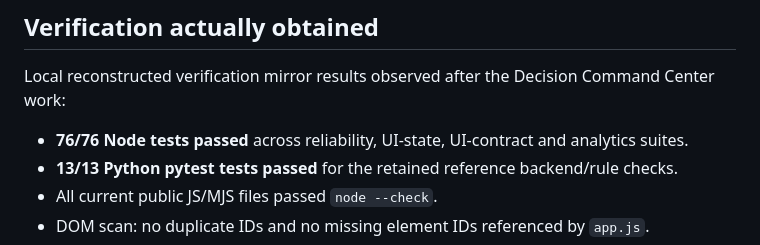
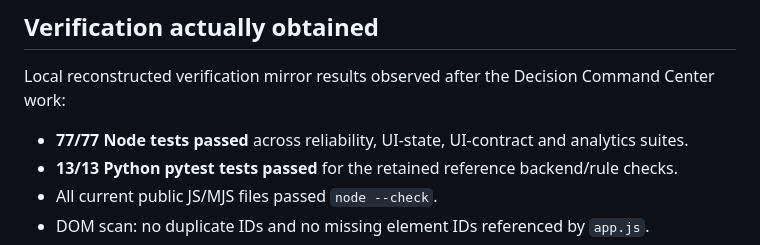
Before and after one commit to Saidur-droid/varelyx, a Markdown page: PROJECT_HANDOFF.md, the part around the change. Drawn GitHub-style.

Commit message:
docs: record final local verification count

```diff
--- a/PROJECT_HANDOFF.md
+++ b/PROJECT_HANDOFF.md
@@ -57,7 +57,7 @@ Primary path remains Firebase Hosting + Firebase AI Logic/Gemini + Anonymous Aut
 ## Verification actually obtained
 
 Local reconstructed verification mirror results observed after the Decision Command Center work:
-- **76/76 Node tests passed** across reliability, UI-state, UI-contract and analytics suites.
+- **77/77 Node tests passed** across reliability, UI-state, UI-contract and analytics suites.
 - **13/13 Python pytest tests passed** for the retained reference backend/rule checks.
 - All current public JS/MJS files passed `node --check`.
 - DOM scan: no duplicate IDs and no missing element IDs referenced by `app.js`.
```
